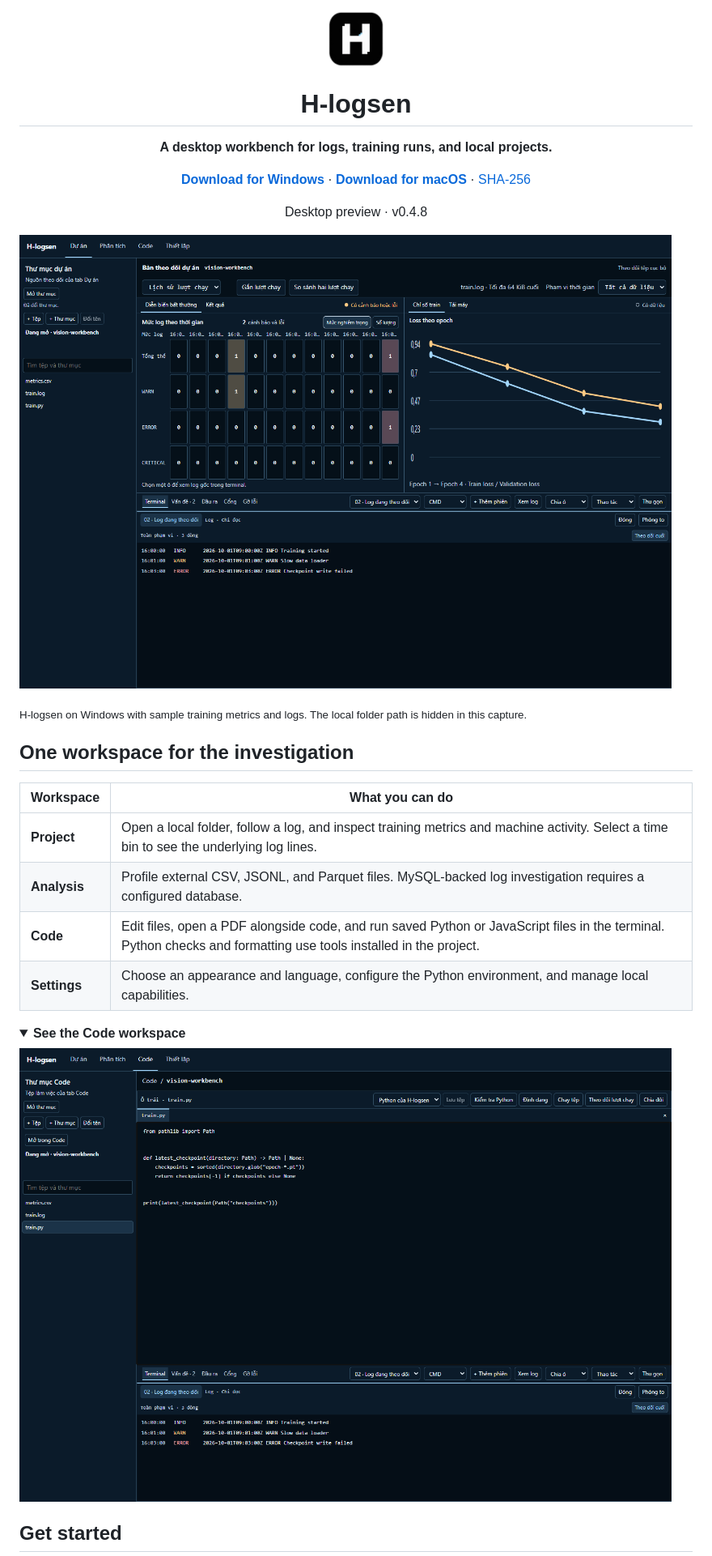
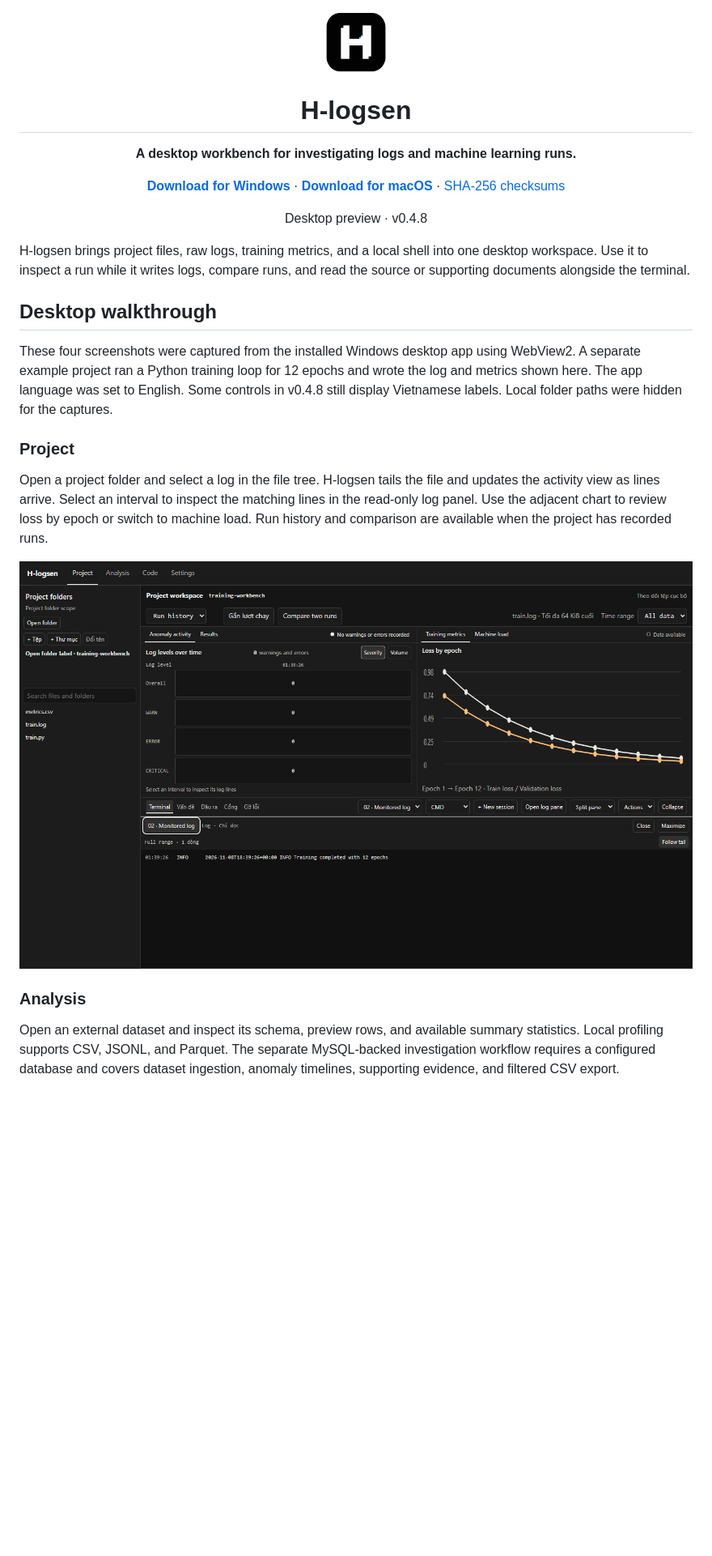
Before and after one commit to HieuHoai2704/H-LogSense, a Markdown page: README.md, the part around one of its changes. Shown at 81% size. GitHub-like rendering; pictures changed too: docs/showcase/code.png, docs/showcase/workspace.png; folded sections open; blank space fills up the shorter version.

Commit message:
docs: showcase the installed H-logsen desktop app

```diff
--- a/README.md
+++ b/README.md
@@ -1,30 +1,24 @@
 <div align="center">
-  <img src="docs/showcase/h-logsen.png" alt="H-logsen pixel H icon" width="72" height="72">
+  <img src="docs/showcase/h-logsen.png" alt="H-logsen pixel H icon" width="80" height="80">
   <h1>H-logsen</h1>
-  <p><strong>A desktop workbench for logs, training runs, and local projects.</strong></p>
-  <p><a href="https://github.com/HieuHoai2704/H-LogSense/raw/refs/heads/download-v0.4.8/downloads/v0.4.8/H-logsen-0.4.8-Windows.zip"><strong>Download for Windows</strong></a> · <a href="https://github.com/HieuHoai2704/H-LogSense/raw/refs/heads/download-v0.4.8/downloads/v0.4.8/H-logsen-0.4.8-macOS.zip"><strong>Download for macOS</strong></a> · <a href="https://github.com/HieuHoai2704/H-LogSense/blob/download-v0.4.8/downloads/v0.4.8/SHA256.txt">SHA-256</a></p>
+  <p><strong>A desktop workbench for investigating logs and machine learning runs.</strong></p>
+  <p><a href="https://github.com/HieuHoai2704/H-LogSense/raw/refs/heads/download-v0.4.8/downloads/v0.4.8/H-logsen-0.4.8-Windows.zip"><strong>Download for Windows</strong></a> · <a href="https://github.com/HieuHoai2704/H-LogSense/raw/refs/heads/download-v0.4.8/downloads/v0.4.8/H-logsen-0.4.8-macOS.zip"><strong>Download for macOS</strong></a> · <a href="https://github.com/HieuHoai2704/H-LogSense/blob/download-v0.4.8/downloads/v0.4.8/SHA256.txt">SHA-256 checksums</a></p>
   <p>Desktop preview · v0.4.8</p>
 </div>
 
-![H-logsen Project workspace showing warning and error activity, training loss, and raw logs](docs/showcase/workspace.png)
+H-logsen brings project files, raw logs, training metrics, and a local shell into one desktop workspace. Use it to inspect a run while it writes logs, compare runs, and read the source or supporting documents alongside the terminal.
 
-<sub>H-logsen on Windows with sample training metrics and logs. The local folder path is hidden in this capture.</sub>
+## Desktop walkthrough
 
-## One workspace for the investigation
+These four screenshots were captured from the installed Windows desktop app using WebView2. A separate example project ran a Python training loop for 12 epochs and wrote the log and metrics shown here. The app language was set to English. Some controls in v0.4.8 still display Vietnamese labels. Local folder paths were hidden for the captures.
 
-| Workspace | What you can do |
-| --- | --- |
-| **Project** | Open a local folder, follow a log, and inspect training metrics and machine activity. Select a time bin to see the underlying log lines. |
-| **Analysis** | Profile external CSV, JSONL, and Parquet files. MySQL-backed log investigation requires a configured database. |
-| **Code** | Edit files, open a PDF alongside code, and run saved Python or JavaScript files in the terminal. Python checks and formatting use tools installed in the project. |
-| **Settings** | Choose an appearance and language, configure the Python environment, and manage local capabilities. |
+### Project
 
-<details>
-<summary><strong>See the Code workspace</strong></summary>
+Open a project folder and select a log in the file tree. H-logsen tails the file and updates the activity view as lines arrive. Select an interval to inspect the matching lines in the read-only log panel. Use the adjacent chart to review loss by epoch or switch to machine load. Run history and comparison are available when the project has recorded runs.
 
-![H-logsen Code workspace with a Python file and the terminal dock](docs/showcase/code.png)
+![Windows Project workspace with train.log, log activity, a loss chart and the log panel](docs/showcase/workspace.png)
 
-</details>
+### Analysis
 
-## Get started
+Open an external dataset and inspect its schema, preview rows, and available summary statistics. Local profiling supports CSV, JSONL, and Parquet. The separate MySQL-backed investigation workflow requires a configured database and covers dataset ingestion, anomaly timelines, supporting evidence, and filtered CSV export.
 
```
Also changed, not shown: other parts of README.md (+47 -17 lines), docs/showcase/analysis.png (added), docs/showcase/settings.png (added).
